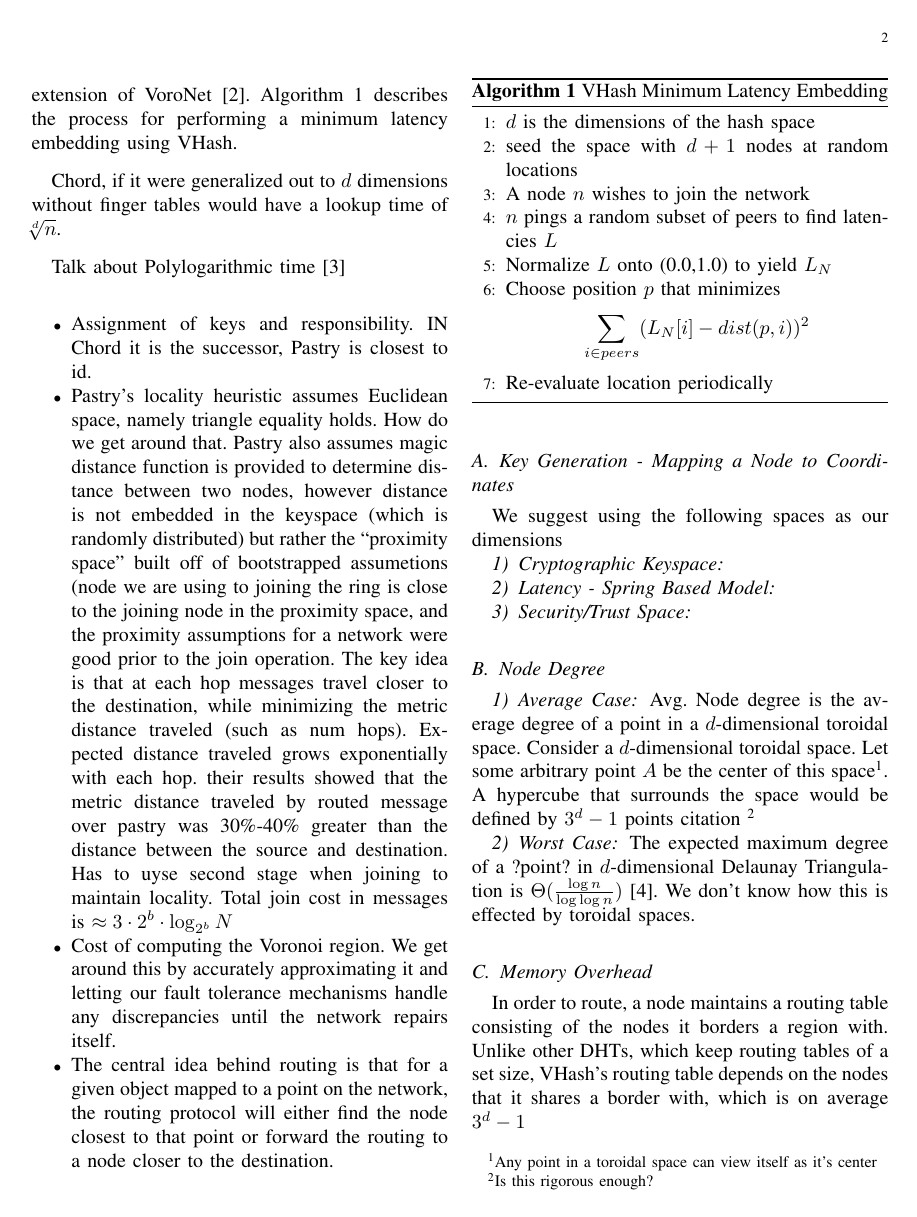
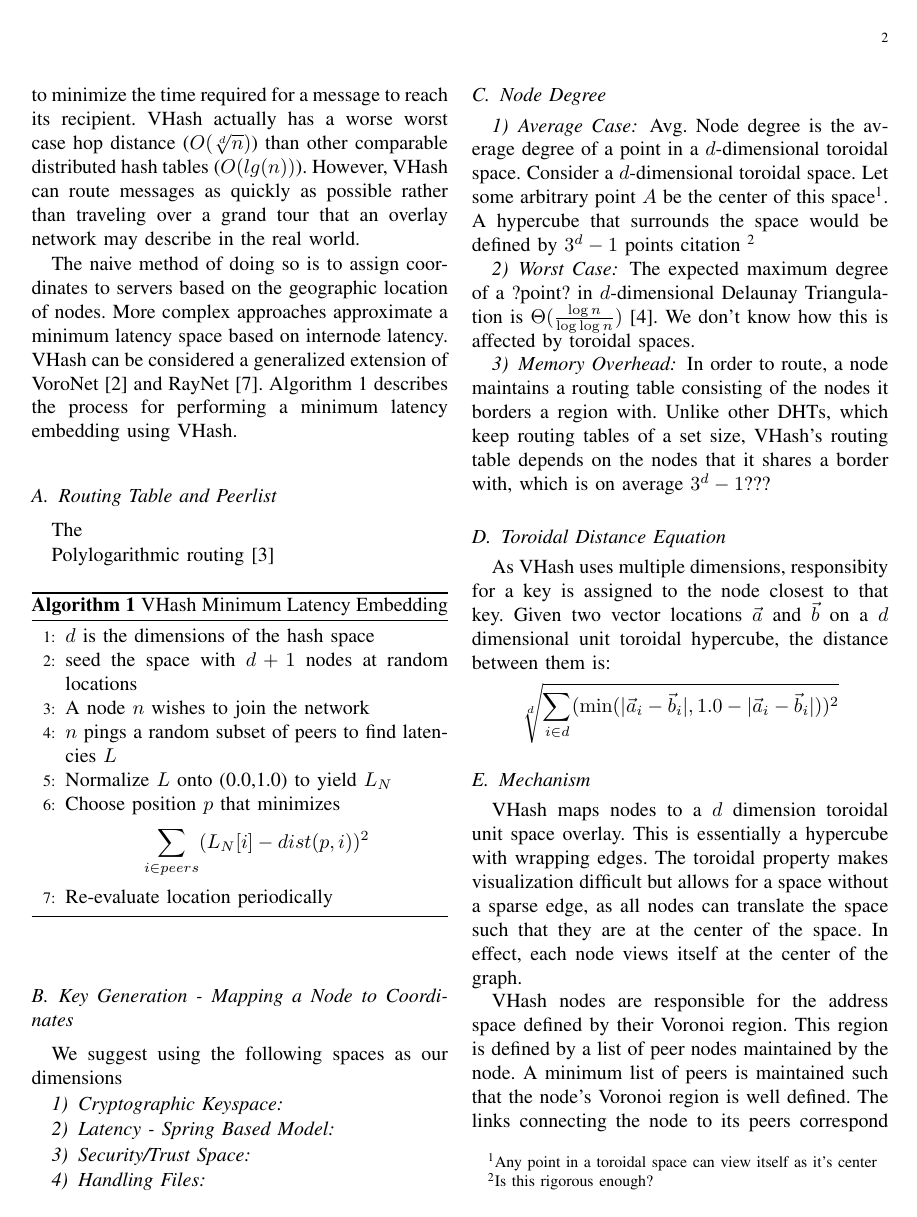
Before and after one commit to BrendanBenshoof/Vhash-experimental, a LaTeX paper (fullpaper.tex): page 2 of 6. The pictures show the PDF file fullpaper.pdf that the author committed with the source.

Commit message:
etting to the Point

```diff
--- a/fullpaper.tex
+++ b/fullpaper.tex
@@ -94,10 +89,14 @@ Algorithm \ref{latency} describes the process for performing a minimum latency e
 %The intent is that meaning can be ascribed to locations in the DHT and facilitate more efficent function.
 %Specifically in this example we seek to build a minimal latency overlay network for the DHT so a global scale DHT is viable and efficent.
 
-Chord, if it were generalized out to $d$ dimensions without finger tables would have a lookup time of $\sqrt[d]{n}$.
+%Chord, if it were generalized out to $d$ dimensions without finger tables would have a lookup time of $\sqrt[d]{n}$.
 
 
-\subsubsection{Small world Networks}
+
+\subsection{Routing Table and Peerlist}
+The
+
+
 Polylogarithmic routing \cite{kleinberg2000navigation}
 
 
@@ -105,12 +104,7 @@ Polylogarithmic routing \cite{kleinberg2000navigation}
 
 
 
-\begin{itemize}
-	\item Assignment of keys and responsibility.  IN Chord it is the successor, Pastry is closest to id.
-	\item Pastry's locality heuristic assumes Euclidean space, namely triangle equality holds.  How do we get around that.   Pastry also assumes magic distance function is provided to determine distance between two nodes, however distance is not embedded in the keyspace (which is randomly distributed) but rather the ``proximity space''  built off of bootstrapped assumetions (node we are using to joining the ring is close to the joining node in the proximity space, and the proximity assumptions for a network were good prior to the join operation.  The key idea is that at each hop messages travel closer to the destination, while minimizing the metric distance traveled  (such as num hops).  Expected distance traveled grows exponentially with each hop.  their results showed that the metric distance traveled by routed message over pastry was 30\%-40\% greater than the distance between the source and destination.  Has to uyse second stage when joining to maintain locality.  Total join cost in messages is $\approx 3 \cdot 2^b \cdot \log_{2^{b}} N $
-	\item Cost of computing the Voronoi region.  We get around this by accurately approximating it and letting our fault tolerance mechanisms handle any discrepancies until the network repairs itself.
-	\item The central idea behind routing is that for a given object mapped to a point on the network, the routing protocol will either find the node closest to that point or forward the routing to a node closer to the destination.
-\end{itemize}
+
 
 
 
@@ -147,7 +140,7 @@ We suggest using the following spaces as our dimensions
 
 \subsubsection{Security/Trust Space}
 
-\subsubsection{Handling Nodes}
+\subsubsection{Handling Files}
 
 \subsection{Node Degree}
 
@@ -158,19 +151,18 @@ Consider a $d$-dimensional toroidal space.  Let some arbitrary point $A$ be the
 \subsubsection{Worst Case}
 
 
-The expected maximum degree of a ?point?  in $d$-dimensional Delaunay Triangulation is $\Theta(\frac{\log n}{\log \log n} )$ \cite{bern1991expected}.  We don't know how this is effected by toroidal spaces.
+The expected maximum degree of a ?point?  in $d$-dimensional Delaunay Triangulation is $\Theta(\frac{\log n}{\log \log n} )$ \cite{bern1991expected}.  We don't know how this is affected by toroidal spaces.
 
 
 
-\subsection{Memory Overhead}
-In order to route, a node maintains a routing table consisting of the nodes it borders a region with.  Unlike other DHTs, which keep routing tables of a set size, VHash's routing table depends on the nodes that it shares a border with, which is on average $3^d -1$
+\subsubsection{Memory Overhead}
+In order to route, a node maintains a routing table consisting of the nodes it borders a region with.  Unlike other DHTs, which keep routing tables of a set size, VHash's routing table depends on the nodes that it shares a border with, which is on average $3^d -1$???
 
 
 
 \subsection{Toroidal Distance Equation}
-
-Given two vector locations $\vec{a}$ and $\vec{b}$ on a  $d$ dimensional unit toroidal hypercube:
-\[ distance = \sqrt[|d|]{\sum\limits_{i\in d} (\min(|\vec{a}_i-\vec{b}_i|,1.0-|\vec{a}_i-\vec{b}_i|))^2}\]
+As VHash uses multiple dimensions, responsibity for a key is assigned to the node closest to that key. Given two vector locations $\vec{a}$ and $\vec{b}$ on a  $d$ dimensional unit toroidal hypercube, the distance between them is:
+\[  \sqrt[d]{\sum\limits_{i\in d} (\min(|\vec{a}_i-\vec{b}_i|, 1.0-|\vec{a}_i-\vec{b}_i|))^2}\]
 
 \subsection{Mechanism}
 VHash maps nodes to a $d$ dimension toroidal unit space overlay. This is essentially a hypercube with wrapping edges. The toroidal property makes visualization difficult but allows for a space without a sparse edge, as all nodes can translate the space such that they are at the center of the space.  In effect, each node views itself at the center of the graph.
```
Also changed, not shown: fullpaper.pdf, fullpaper.tex (35 more changed lines).
